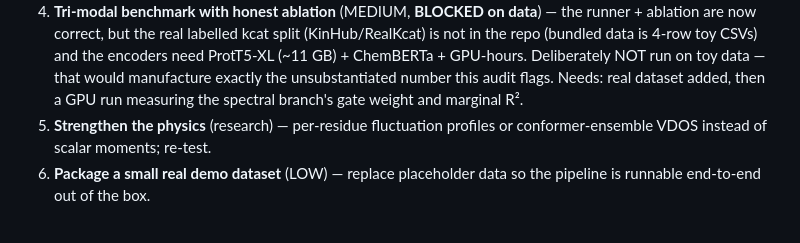
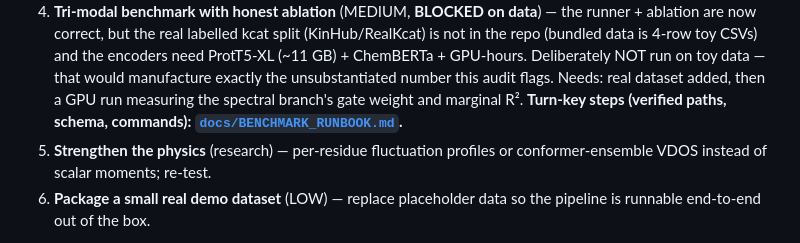
Before and after one commit to jayhemnani9910/nobel-dataintelligence, a Markdown page: AUDIT.md, the part around the change. Drawn GitHub-style.

```diff
--- a/AUDIT.md
+++ b/AUDIT.md
@@ -120,7 +120,8 @@ self-audits worth preserving.
    encoders need ProtT5-XL (~11 GB) + ChemBERTa + GPU-hours. Deliberately NOT run
    on toy data — that would manufacture exactly the unsubstantiated number this
    audit flags. Needs: real dataset added, then a GPU run measuring the spectral
-   branch's gate weight and marginal R².
+   branch's gate weight and marginal R². **Turn-key steps (verified paths,
+   schema, commands): [`docs/BENCHMARK_RUNBOOK.md`](docs/BENCHMARK_RUNBOOK.md).**
 5. **Strengthen the physics** (research) — per-residue fluctuation profiles or
    conformer-ensemble VDOS instead of scalar moments; re-test.
 6. **Package a small real demo dataset** (LOW) — replace placeholder data so the
```
Also changed, not shown: docs/BENCHMARK_RUNBOOK.md (added, +180 -0 lines).
